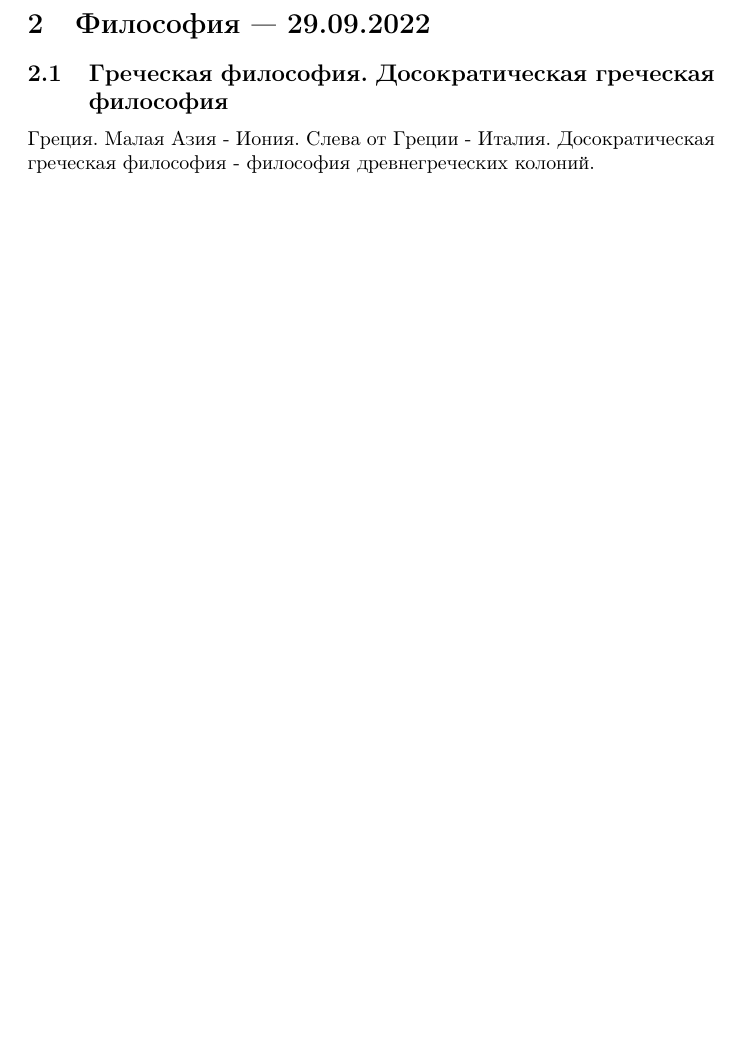
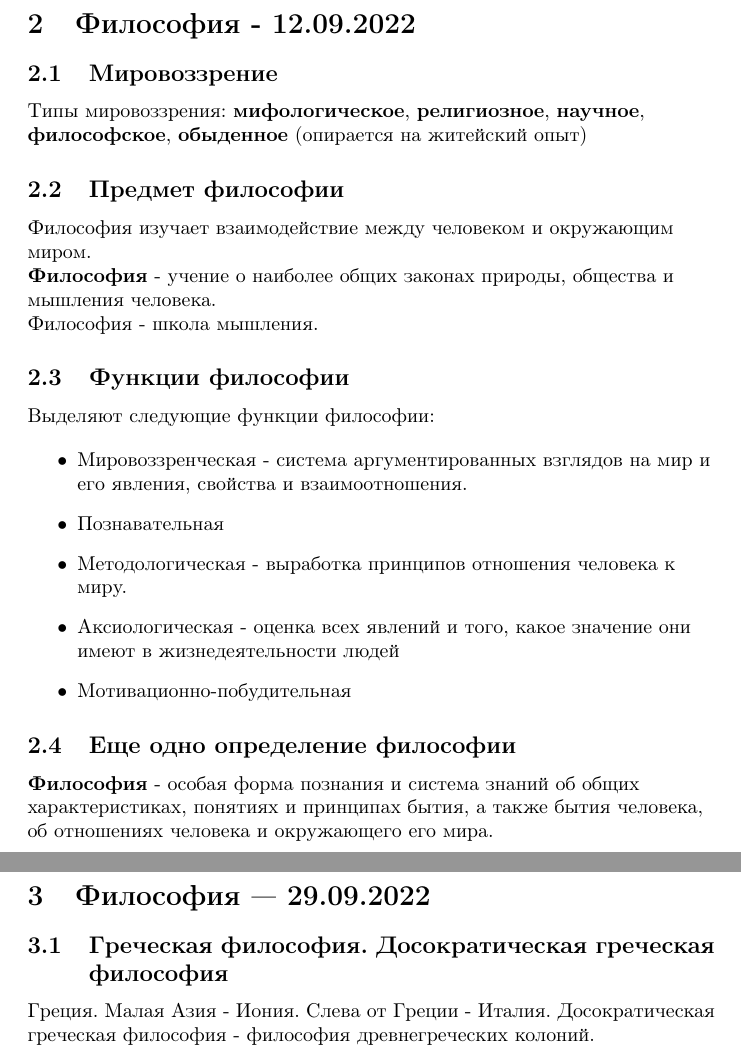
Before and after one commit to BFI-2202/philosophy_notes, a LaTeX document (years/year_01/semester_01/september/september.tex): part of page 3 of 6 before the commit and two parts of pages 3 and 4 of 7 after it, the two joined at a grey line, cut so that both start at the same text, the shorter picture padded with empty space. Compiled offline with pdfLaTeX.

Commit message:
Upload notes of 12-09-2022 lecture

```diff
--- a/years/year_01/semester_01/september/september.tex
+++ b/years/year_01/semester_01/september/september.tex
@@ -53,6 +53,41 @@
 \hfill
 
 \textbf{Научное мировоззрение} объясняет мир исходя из логических и эмпирических доказательств.
+
+\end{flushleft}
+
+\pagebreak
+\section{Философия - 12.09.2022}
+
+\subsection{Мировоззрение}
+
+\begin{flushleft}
+
+Типы мировоззрения: \textbf{мифологическое}, \textbf{религиозное}, \textbf{научное}, \textbf{философское}, \textbf{обыденное} (опирается на житейский опыт)
+
+\subsection{Предмет философии}
+
+Философия изучает взаимодействие между человеком и окружающим миром.
+
+\textbf{Философия} - учение о наиболее общих законах природы, общества и мышления человека.
+
+Философия - школа мышления.
+
+\subsection{Функции философии}
+
+Выделяют следующие функции философии:
+
+\begin{itemize}
+    \item Мировоззренческая - система аргументированных взглядов на мир и его явления, свойства и взаимоотношения.
+    \item Познавательная
+    \item Методологическая - выработка принципов отношения человека к миру.
+    \item Аксиологическая - оценка всех явлений и того, какое значение они имеют в жизнедеятельности людей
+    \item Мотивационно-побудительная
+\end{itemize}
+
+\subsection{Еще одно определение философии}
+
+\textbf{Философия} - особая форма познания и система знаний об общих характеристиках, понятиях и принципах бытия, а также бытия человека, об отношениях человека и окружающего его мира.
 
 \end{flushleft}
 
```
Also changed, not shown: years/year_01/semester_01/september/12-09-2022.tex (added, +52 -0 lines).
